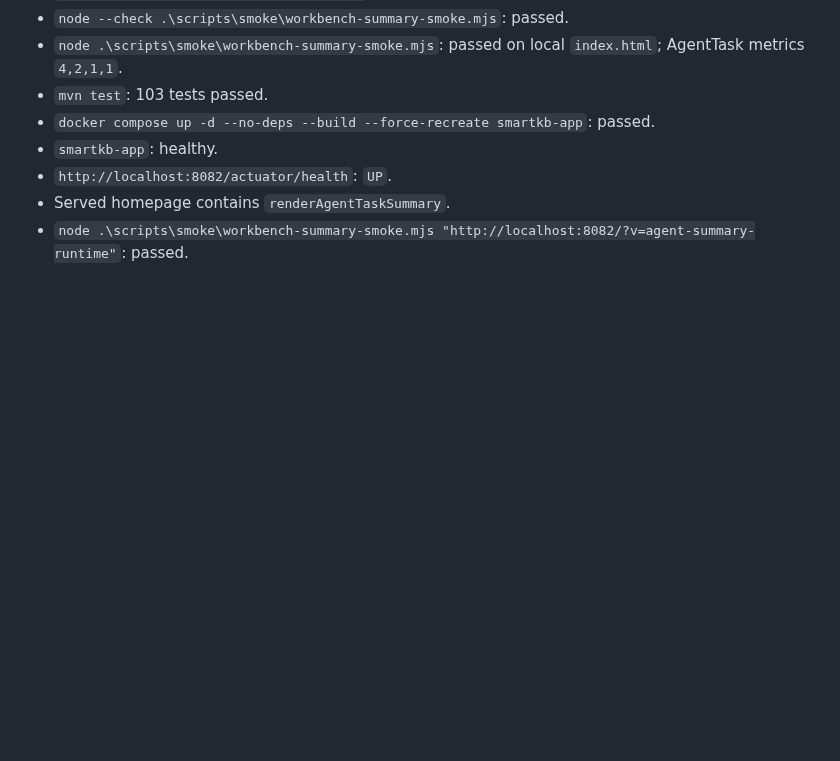
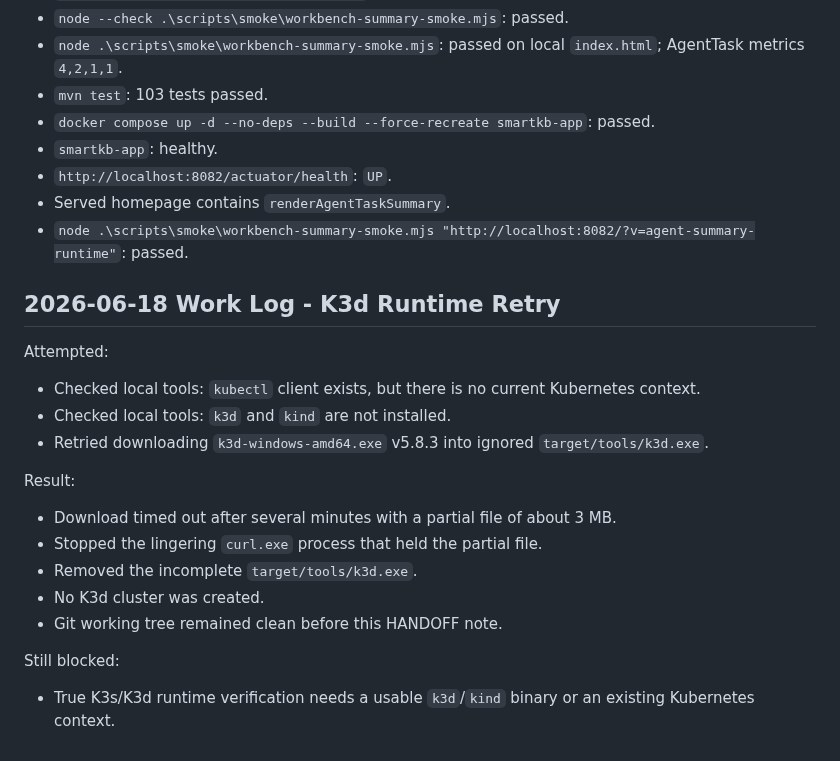
Before and after one commit to xiongzhi-xz/smartkb-java21-spring-ai-rag, a Markdown page: HANDOFF.md, the part around the change. Rendered like a GitHub page; blank space fills up the shorter version.

Commit message:
docs: record k3d runtime retry

```diff
--- a/HANDOFF.md
+++ b/HANDOFF.md
@@ -1168,3 +1168,20 @@ Verified:
 - `http://localhost:8082/actuator/health`: `UP`.
 - Served homepage contains `renderAgentTaskSummary`.
 - `node .\scripts\smoke\workbench-summary-smoke.mjs "http://localhost:8082/?v=agent-summary-runtime"`: passed.
+
+## 2026-06-18 Work Log - K3d Runtime Retry
+
+Attempted:
+- Checked local tools: `kubectl` client exists, but there is no current Kubernetes context.
+- Checked local tools: `k3d` and `kind` are not installed.
+- Retried downloading `k3d-windows-amd64.exe` v5.8.3 into ignored `target/tools/k3d.exe`.
+
+Result:
+- Download timed out after several minutes with a partial file of about 3 MB.
+- Stopped the lingering `curl.exe` process that held the partial file.
+- Removed the incomplete `target/tools/k3d.exe`.
+- No K3d cluster was created.
+- Git working tree remained clean before this HANDOFF note.
+
+Still blocked:
+- True K3s/K3d runtime verification needs a usable `k3d`/`kind` binary or an existing Kubernetes context.
```
